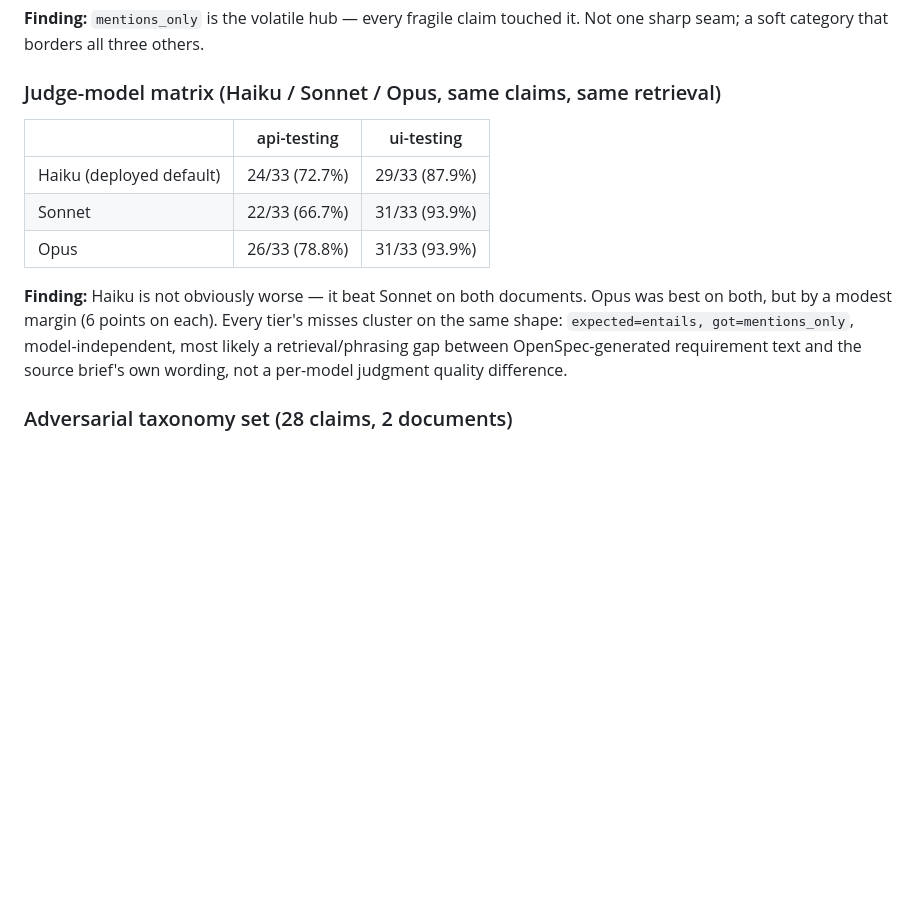
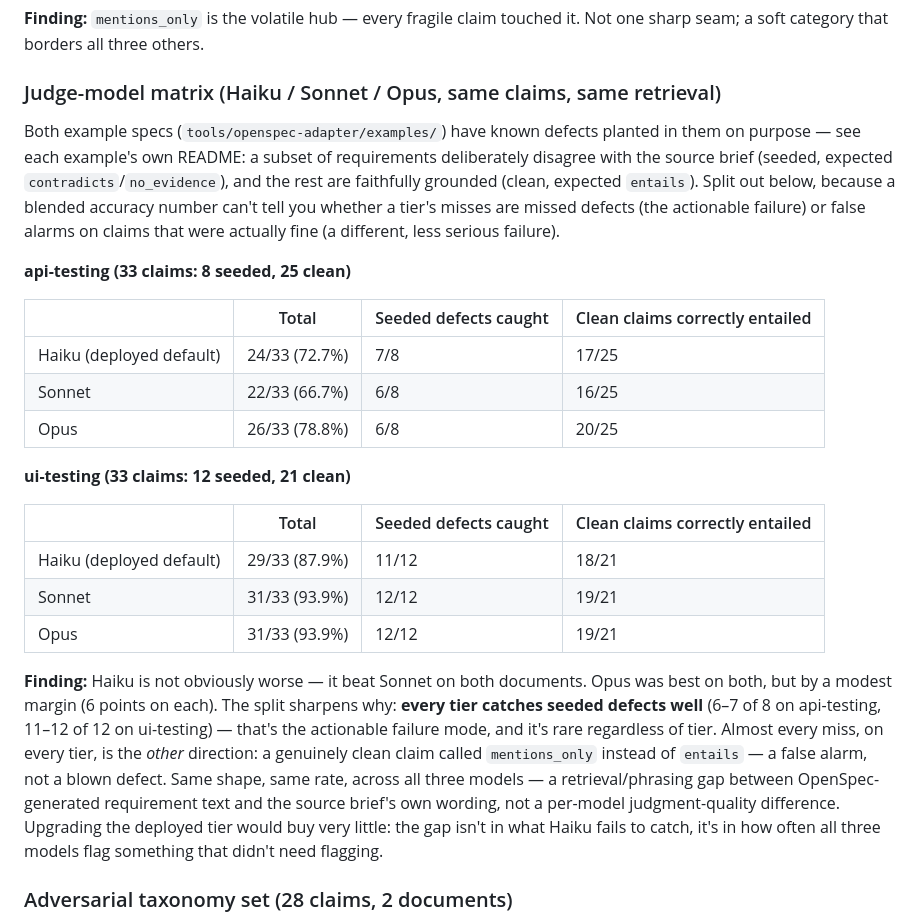
Before and after one commit to QA-AU/claim-validator, a Markdown page: docs/test-results-and-observations.md, the part around the change. Drawn GitHub-style; blank space fills up the shorter version.

Commit message:
Split judge-model matrix into seeded-defect-caught vs clean-claim accuracy
The blended 24/33-style numbers couldn't distinguish a missed planted
defect (the actionable failure) from a false alarm on a claim that was
actually fine. Computed directly from each example's own seeding rule
(tools/openspec-adapter/examples/*/README.md) cross-referenced against
the actual per-claim verdicts from this session's judge-model-matrix
run, including the one documented ground-truth correction
(contract-verifier.R7.S1.A2).

Sharpens the existing finding: every tier catches seeded defects well
(6-7/8 on api-testing, 11-12/12 on ui-testing) regardless of model tier.
Nearly every miss, on every tier, runs the other direction -- a clean
claim called mentions_only instead of entails. Upgrading the deployed
model would buy very little, since the gap isn't in what it fails to
catch.

Co-Authored-By: Claude Sonnet 5 <noreply@anthropic.com>

```diff
--- a/docs/test-results-and-observations.md
+++ b/docs/test-results-and-observations.md
@@ -58,18 +58,44 @@ others.
 
 ### Judge-model matrix (Haiku / Sonnet / Opus, same claims, same retrieval)
 
-| | api-testing | ui-testing |
-|---|---|---|
-| Haiku (deployed default) | 24/33 (72.7%) | 29/33 (87.9%) |
-| Sonnet | 22/33 (66.7%) | 31/33 (93.9%) |
-| Opus | 26/33 (78.8%) | 31/33 (93.9%) |
+Both example specs (`tools/openspec-adapter/examples/`) have known
+defects planted in them on purpose — see each example's own README:
+a subset of requirements deliberately disagree with the source brief
+(seeded, expected `contradicts`/`no_evidence`), and the rest are
+faithfully grounded (clean, expected `entails`). Split out below,
+because a blended accuracy number can't tell you whether a tier's
+misses are missed defects (the actionable failure) or false alarms on
+claims that were actually fine (a different, less serious failure).
+
+**api-testing (33 claims: 8 seeded, 25 clean)**
+
+| | Total | Seeded defects caught | Clean claims correctly entailed |
+|---|---|---|---|
+| Haiku (deployed default) | 24/33 (72.7%) | 7/8 | 17/25 |
+| Sonnet | 22/33 (66.7%) | 6/8 | 16/25 |
+| Opus | 26/33 (78.8%) | 6/8 | 20/25 |
+
+**ui-testing (33 claims: 12 seeded, 21 clean)**
+
+| | Total | Seeded defects caught | Clean claims correctly entailed |
+|---|---|---|---|
+| Haiku (deployed default) | 29/33 (87.9%) | 11/12 | 18/21 |
+| Sonnet | 31/33 (93.9%) | 12/12 | 19/21 |
+| Opus | 31/33 (93.9%) | 12/12 | 19/21 |
 
 **Finding:** Haiku is not obviously worse — it beat Sonnet on both
 documents. Opus was best on both, but by a modest margin (6 points on
-each). Every tier's misses cluster on the same shape: `expected=entails,
-got=mentions_only`, model-independent, most likely a retrieval/phrasing
-gap between OpenSpec-generated requirement text and the source brief's
-own wording, not a per-model judgment quality difference.
+each). The split sharpens why: **every tier catches seeded defects
+well** (6–7 of 8 on api-testing, 11–12 of 12 on ui-testing) — that's
+the actionable failure mode, and it's rare regardless of tier. Almost
+every miss, on every tier, is the *other* direction: a genuinely clean
+claim called `mentions_only` instead of `entails` — a false alarm, not
+a blown defect. Same shape, same rate, across all three models — a
+retrieval/phrasing gap between OpenSpec-generated requirement text and
+the source brief's own wording, not a per-model judgment-quality
+difference. Upgrading the deployed tier would buy very little: the
+gap isn't in what Haiku fails to catch, it's in how often all three
+models flag something that didn't need flagging.
 
 ### Adversarial taxonomy set (28 claims, 2 documents)
 
```
